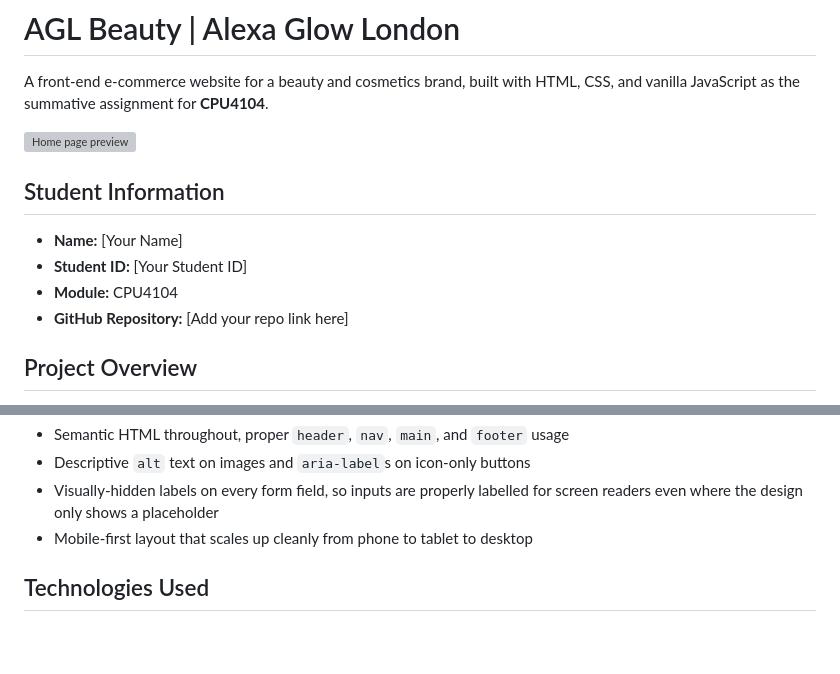
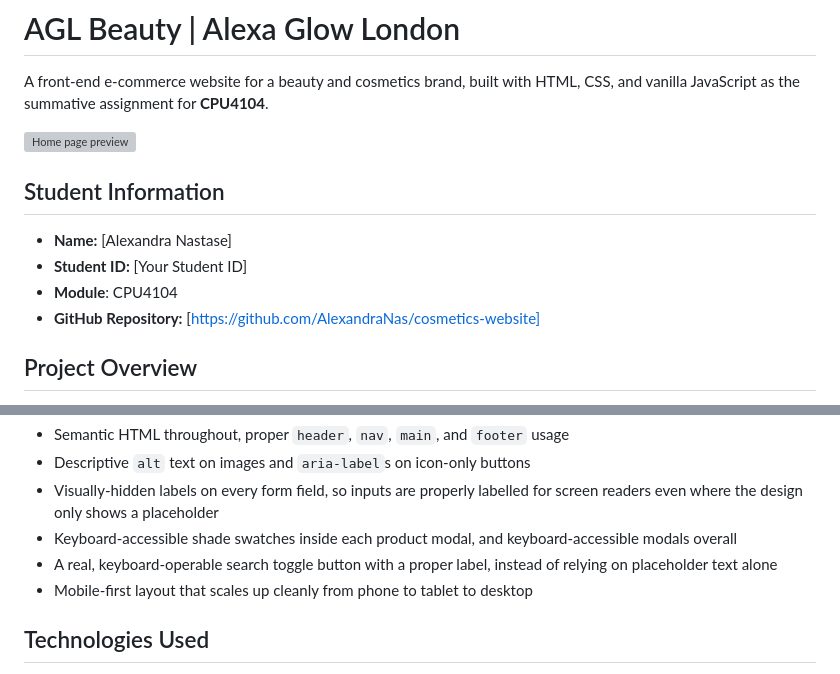
Before and after one commit to AlexandraNas/cosmetics-website, a Markdown page: README.md, 2 parts joined by grey strips. Drawn GitHub-style; blank space fills up the shorter version; grey boxes are pictures that could not be loaded.

```diff
--- a/README.md
+++ b/README.md
@@ -6,10 +6,10 @@ A front-end e-commerce website for a beauty and cosmetics brand, built with HTML
 
 ## Student Information
 
-- **Name:** [Your Name]
+- **Name:** [Alexandra Nastase]
 - **Student ID:** [Your Student ID]
-- **Module:** CPU4104
-- **GitHub Repository:** [Add your repo link here]
+- **Module**: CPU4104
+- **GitHub Repository:** [https://github.com/AlexandraNas/cosmetics-website]
 
 ## Project Overview
 
@@ -48,6 +49,8 @@ This is a demonstration project built for educational purposes. No real payments
 - Semantic HTML throughout, proper `header`, `nav`, `main`, and `footer` usage
 - Descriptive `alt` text on images and `aria-label`s on icon-only buttons
 - Visually-hidden labels on every form field, so inputs are properly labelled for screen readers even where the design only shows a placeholder
+- Keyboard-accessible shade swatches inside each product modal, and keyboard-accessible modals overall
+- A real, keyboard-operable search toggle button with a proper label, instead of relying on placeholder text alone
 - Mobile-first layout that scales up cleanly from phone to tablet to desktop
 
 ## Technologies Used
```
Also changed, not shown: other parts of README.md (+18 -14 lines).
